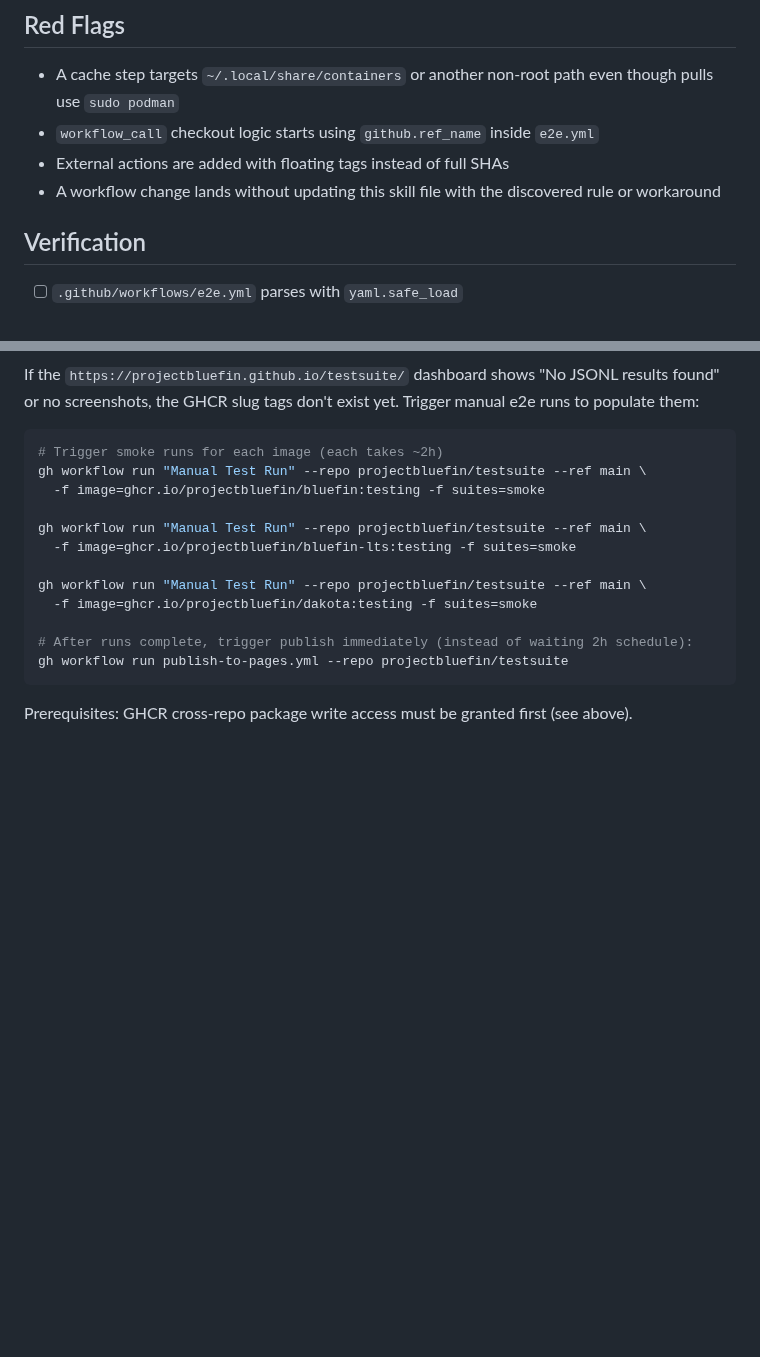
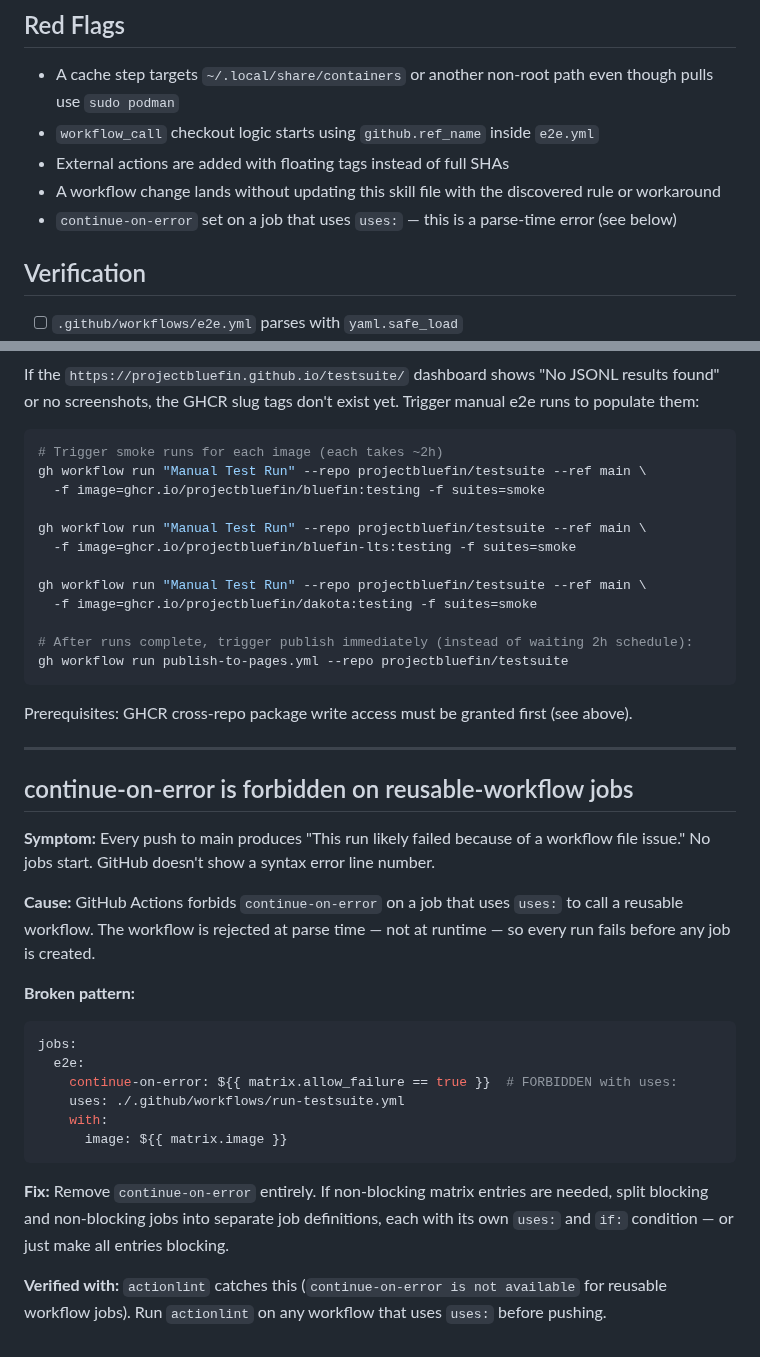
Before and after one commit to castrojo/bluefin-test-suite, a Markdown page: docs/skills/e2e-workflow.md, 2 parts joined by grey strips. GitHub-like rendering; blank space fills up the shorter version.

````diff
--- a/docs/skills/e2e-workflow.md
+++ b/docs/skills/e2e-workflow.md
@@ -382,6 +382,7 @@ When calling this workflow from another repo, the following are explicitly banne
 - `workflow_call` checkout logic starts using `github.ref_name` inside `e2e.yml`
 - External actions are added with floating tags instead of full SHAs
 - A workflow change lands without updating this skill file with the discovered rule or workaround
+- `continue-on-error` set on a job that uses `uses:` — this is a parse-time error (see below)
 
 ## Verification
 
@@ -596,3 +597,25 @@ gh workflow run publish-to-pages.yml --repo projectbluefin/testsuite
 ```
 
 Prerequisites: GHCR cross-repo package write access must be granted first (see above).
+
+---
+
+## continue-on-error is forbidden on reusable-workflow jobs
+
+**Symptom:** Every push to main produces "This run likely failed because of a workflow file issue." No jobs start. GitHub doesn't show a syntax error line number.
+
+**Cause:** GitHub Actions forbids `continue-on-error` on a job that uses `uses:` to call a reusable workflow. The workflow is rejected at parse time — not at runtime — so every run fails before any job is created.
+
+**Broken pattern:**
+```yaml
+jobs:
+  e2e:
+    continue-on-error: ${{ matrix.allow_failure == true }}  # FORBIDDEN with uses:
+    uses: ./.github/workflows/run-testsuite.yml
+    with:
+      image: ${{ matrix.image }}
+```
+
+**Fix:** Remove `continue-on-error` entirely. If non-blocking matrix entries are needed, split blocking and non-blocking jobs into separate job definitions, each with its own `uses:` and `if:` condition — or just make all entries blocking.
+
+**Verified with:** `actionlint` catches this (`continue-on-error is not available` for reusable workflow jobs). Run `actionlint` on any workflow that uses `uses:` before pushing.
````
Also changed, not shown: docs/skills/ops.md (+26 -0 lines).
